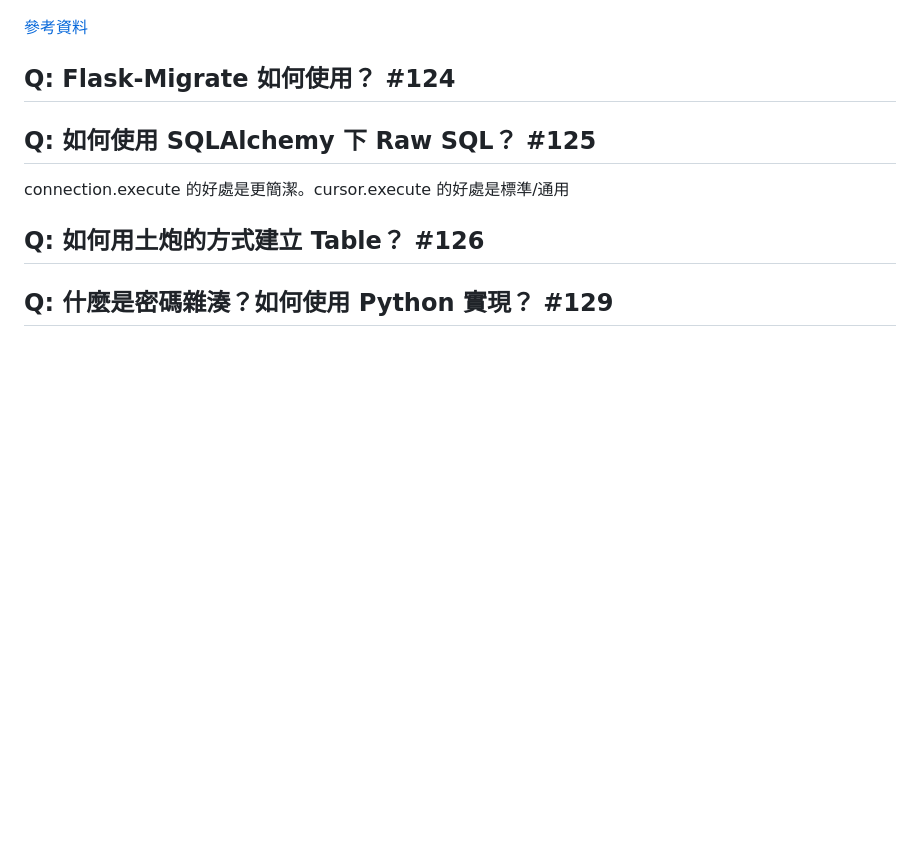
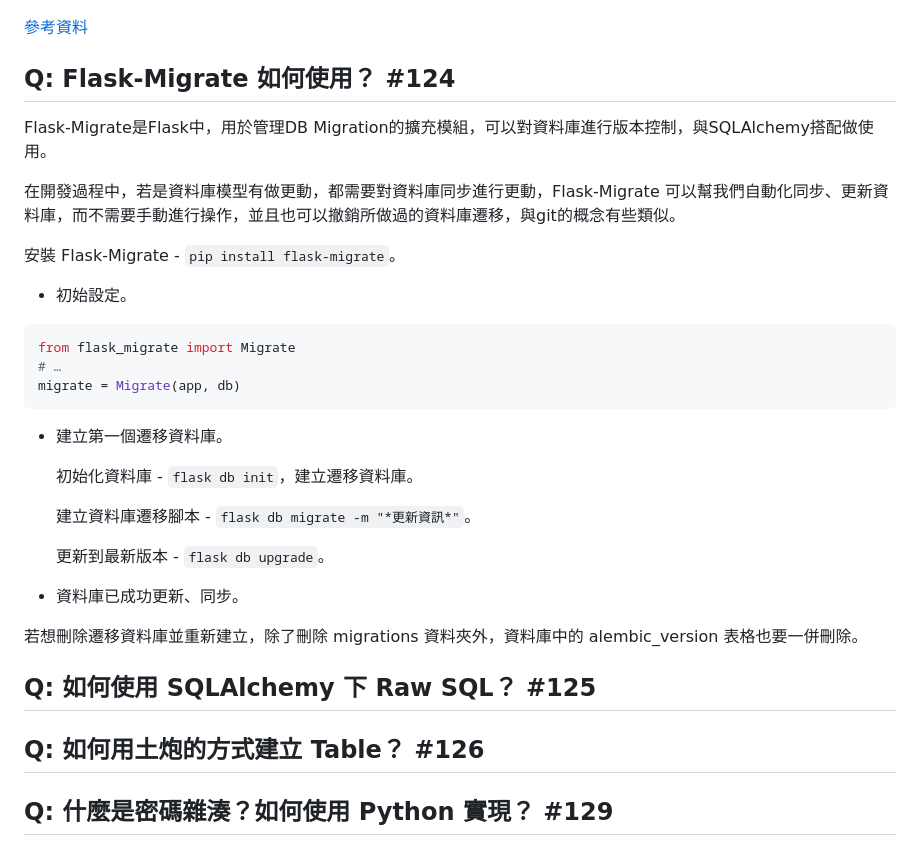
Before and after one commit to CodeShibaGo/m3-week-06-selena60635, a Markdown page: questions.md, the part around the change. Rendered like a GitHub page; blank space fills up the shorter version.

Commit message:
answer questions Q4

````diff
--- a/questions.md
+++ b/questions.md
@@ -103,9 +103,33 @@ print(db_pass)  # mypassword
 
 ## Q: Flask-Migrate 如何使用？ #124
 
+Flask-Migrate是Flask中，用於管理DB Migration的擴充模組，可以對資料庫進行版本控制，與SQLAlchemy搭配做使用。
+
+在開發過程中，若是資料庫模型有做更動，都需要對資料庫同步進行更動，Flask-Migrate 可以幫我們自動化同步、更新資料庫，而不需要手動進行操作，並且也可以撤銷所做過的資料庫遷移，與git的概念有些類似。
+
+安裝 Flask-Migrate - `pip install flask-migrate`。
+
+- 初始設定。
+
+```python
+from flask_migrate import Migrate
+# …
+migrate = Migrate(app, db)
+```
+
+- 建立第一個遷移資料庫。
+
+    初始化資料庫 - `flask db init`，建立遷移資料庫。
+
+    建立資料庫遷移腳本 - `flask db migrate -m "*更新資訊*"`。
+
+    更新到最新版本 - `flask db upgrade`。
+
+- 資料庫已成功更新、同步。
+
+若想刪除遷移資料庫並重新建立，除了刪除 migrations 資料夾外，資料庫中的 alembic_version 表格也要一併刪除。
+
 ## Q: 如何使用 SQLAlchemy 下 Raw SQL？ #125
-
-connection.execute 的好處是更簡潔。cursor.execute 的好處是標準/通用
 
 ## Q: 如何用土炮的方式建立 Table？ #126
 
````
